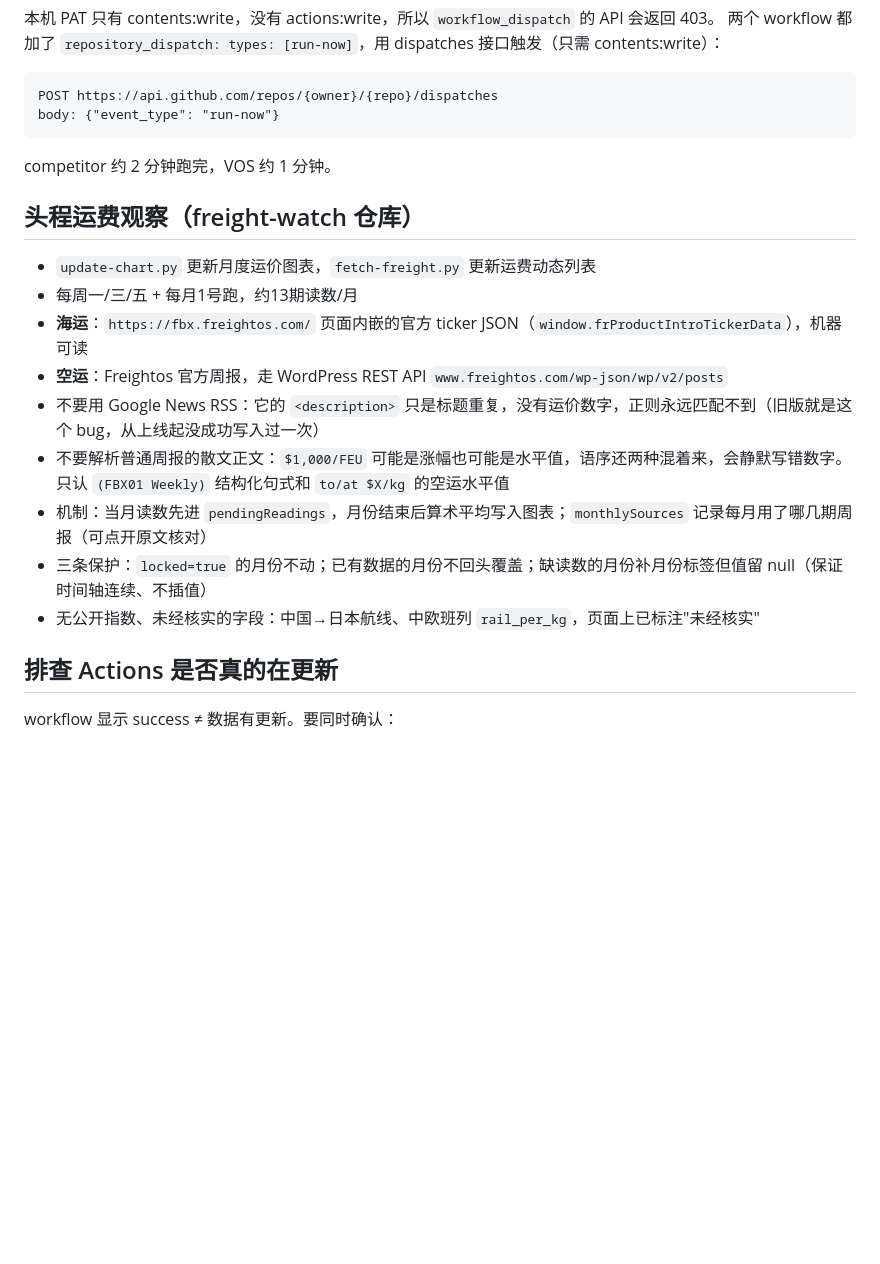
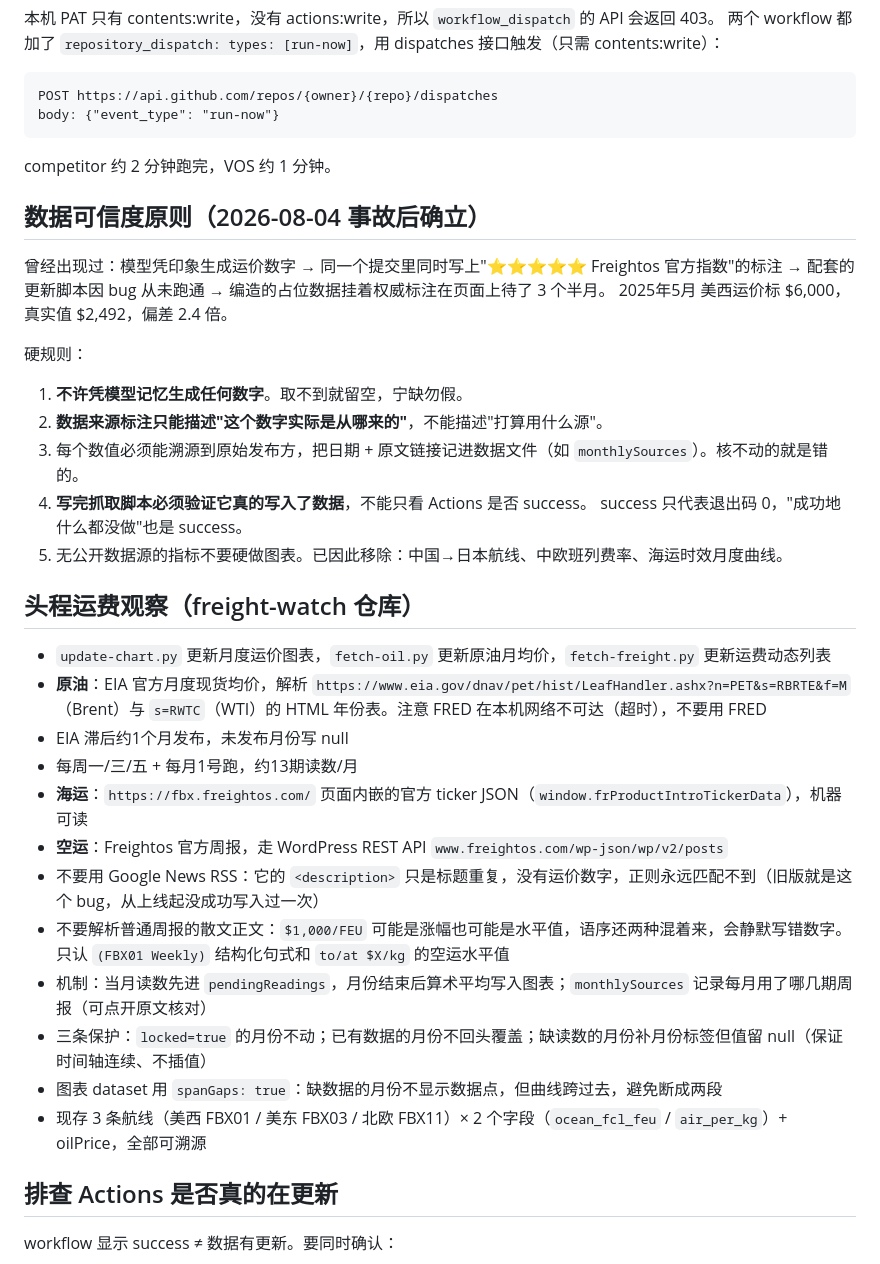
Before and after one commit to yanjiaoo/competitor-study-hub, a Markdown page: .kiro/steering/Seller learning hub.md, the part around the change. Drawn GitHub-style; blank space fills up the shorter version.

Commit message:
docs: establish data provenance rules after fabricated-data incident

````diff
--- a/.kiro/steering/Seller learning hub.md
+++ b/.kiro/steering/Seller learning hub.md
@@ -80,8 +80,23 @@ body: {"event_type": "run-now"}
 ```
 competitor 约 2 分钟跑完，VOS 约 1 分钟。
 
+## 数据可信度原则（2026-08-04 事故后确立）
+曾经出现过：模型凭印象生成运价数字 → 同一个提交里同时写上"⭐⭐⭐⭐⭐ Freightos 官方指数"的标注
+→ 配套的更新脚本因 bug 从未跑通 → 编造的占位数据挂着权威标注在页面上待了 3 个半月。
+2025年5月 美西运价标 $6,000，真实值 $2,492，偏差 2.4 倍。
+
+硬规则：
+1. **不许凭模型记忆生成任何数字**。取不到就留空，宁缺勿假。
+2. **数据来源标注只能描述"这个数字实际是从哪来的"**，不能描述"打算用什么源"。
+3. 每个数值必须能溯源到原始发布方，把日期 + 原文链接记进数据文件（如 `monthlySources`）。核不动的就是错的。
+4. **写完抓取脚本必须验证它真的写入了数据**，不能只看 Actions 是否 success。
+   success 只代表退出码 0，"成功地什么都没做"也是 success。
+5. 无公开数据源的指标不要硬做图表。已因此移除：中国→日本航线、中欧班列费率、海运时效月度曲线。
+
 ## 头程运费观察（freight-watch 仓库）
-- `update-chart.py` 更新月度运价图表，`fetch-freight.py` 更新运费动态列表
+- `update-chart.py` 更新月度运价图表，`fetch-oil.py` 更新原油月均价，`fetch-freight.py` 更新运费动态列表
+- **原油**：EIA 官方月度现货均价，解析 `https://www.eia.gov/dnav/pet/hist/LeafHandler.ashx?n=PET&s=RBRTE&f=M`（Brent）与 `s=RWTC`（WTI）的 HTML 年份表。注意 FRED 在本机网络不可达（超时），不要用 FRED
+- EIA 滞后约1个月发布，未发布月份写 null
 - 每周一/三/五 + 每月1号跑，约13期读数/月
 - **海运**：`https://fbx.freightos.com/` 页面内嵌的官方 ticker JSON（`window.frProductIntroTickerData`），机器可读
 - **空运**：Freightos 官方周报，走 WordPress REST API `www.freightos.com/wp-json/wp/v2/posts`
@@ -89,7 +104,8 @@ competitor 约 2 分钟跑完，VOS 约 1 分钟。
 - 不要解析普通周报的散文正文：`$1,000/FEU` 可能是涨幅也可能是水平值，语序还两种混着来，会静默写错数字。只认 `(FBX01 Weekly)` 结构化句式和 `to/at $X/kg` 的空运水平值
 - 机制：当月读数先进 `pendingReadings`，月份结束后算术平均写入图表；`monthlySources` 记录每月用了哪几期周报（可点开原文核对）
 - 三条保护：`locked=true` 的月份不动；已有数据的月份不回头覆盖；缺读数的月份补月份标签但值留 null（保证时间轴连续、不插值）
-- 无公开指数、未经核实的字段：中国→日本航线、中欧班列 `rail_per_kg`，页面上已标注"未经核实"
+- 图表 dataset 用 `spanGaps: true`：缺数据的月份不显示数据点，但曲线跨过去，避免断成两段
+- 现存 3 条航线（美西 FBX01 / 美东 FBX03 / 北欧 FBX11）× 2 个字段（`ocean_fcl_feu` / `air_per_kg`）+ oilPrice，全部可溯源
 
 ## 排查 Actions 是否真的在更新
 workflow 显示 success ≠ 数据有更新。要同时确认：
````
